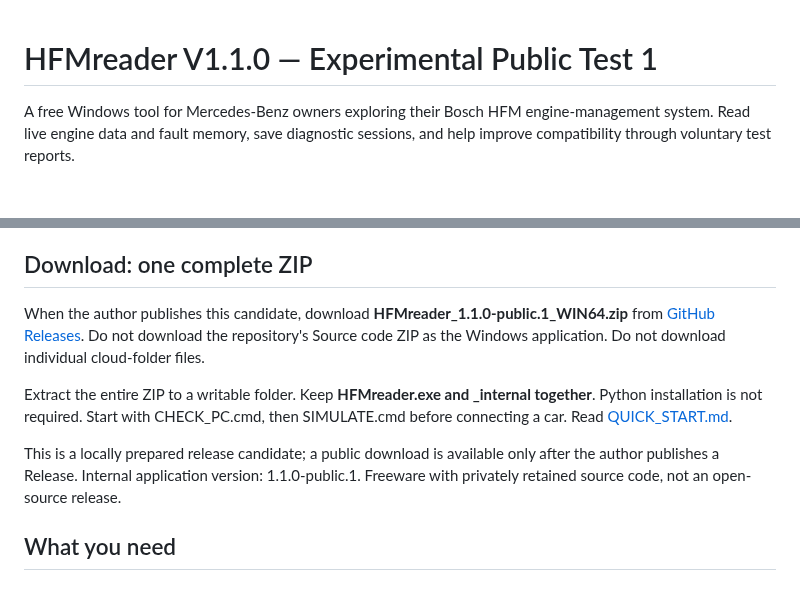
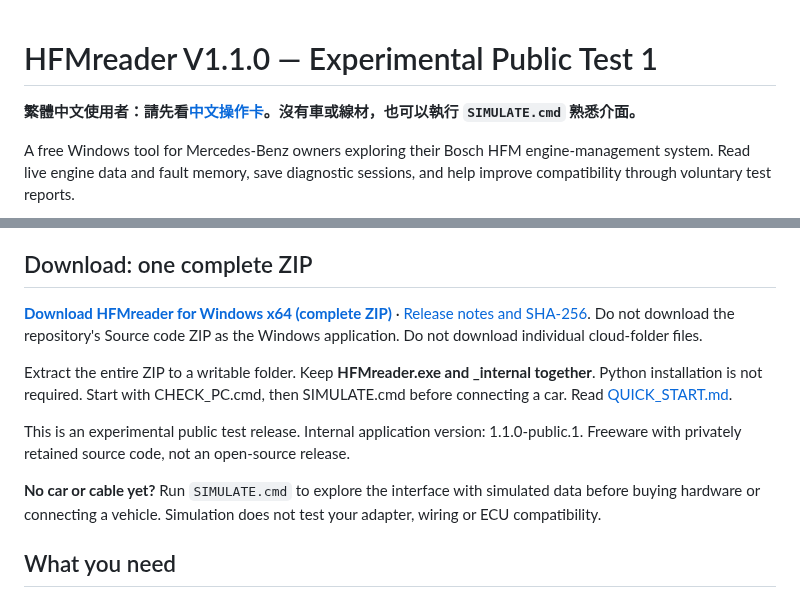
Before and after one commit to pellaeonchi-5566/HFMreader, a Markdown page: README.md, 2 parts joined by grey strips. Rendered like a GitHub page; blank space fills up the shorter version.

```diff
--- a/README.md
+++ b/README.md
@@ -1,4 +1,6 @@
 # HFMreader V1.1.0 — Experimental Public Test 1
+
+**繁體中文使用者：請先看[中文操作卡](操作卡_繁體中文.md)。沒有車或線材，也可以執行 `SIMULATE.cmd` 熟悉介面。**
 
 A free Windows tool for Mercedes-Benz owners exploring their Bosch HFM engine-management system. Read live engine data and fault memory, save diagnostic sessions, and help improve compatibility through voluntary test reports.
 
@@ -7,11 +9,13 @@ A free Windows tool for Mercedes-Benz owners exploring their Bosch HFM engine-ma
 
 ## Download: one complete ZIP
 
-When the author publishes this candidate, download **HFMreader_1.1.0-public.1_WIN64.zip** from [GitHub Releases](https://github.com/pellaeonchi-5566/HFMreader/releases). Do not download the repository's Source code ZIP as the Windows application. Do not download individual cloud-folder files.
+**[Download HFMreader for Windows x64 (complete ZIP)](https://github.com/pellaeonchi-5566/HFMreader/releases/download/v1.1.0-public.1/HFMreader_1.1.0-public.1_WIN64.zip)** · [Release notes and SHA-256](https://github.com/pellaeonchi-5566/HFMreader/releases/tag/v1.1.0-public.1). Do not download the repository's Source code ZIP as the Windows application. Do not download individual cloud-folder files.
 
 Extract the entire ZIP to a writable folder. Keep **HFMreader.exe and _internal together**. Python installation is not required. Start with CHECK_PC.cmd, then SIMULATE.cmd before connecting a car. Read [QUICK_START.md](QUICK_START.md).
 
-This is a locally prepared release candidate; a public download is available only after the author publishes a Release. Internal application version: 1.1.0-public.1. Freeware with privately retained source code, not an open-source release.
+This is an experimental public test release. Internal application version: 1.1.0-public.1. Freeware with privately retained source code, not an open-source release.
+
+**No car or cable yet?** Run `SIMULATE.cmd` to explore the interface with simulated data before buying hardware or connecting a vehicle. Simulation does not test your adapter, wiring or ECU compatibility.
 
 ## What you need
 
```
Also changed, not shown: other parts of README.md (+12 -0 lines), HARDWARE_CONNECTION.md (+13 -1 lines), THIRD_PARTY_NOTICES.md (+1 -1 lines), images/banana-breakout-reference.jpg (added), images/kkl-interface-reference.jpg (added).
